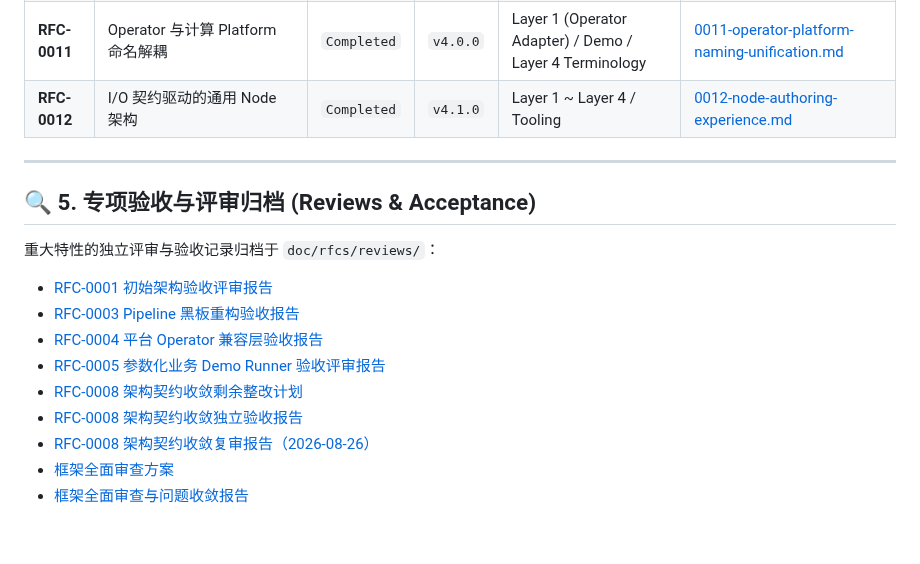
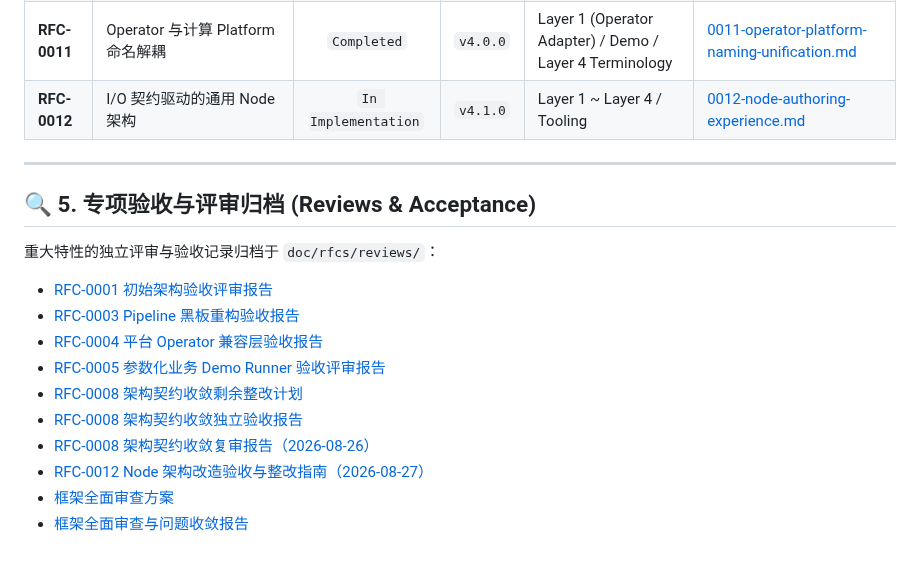
Before and after one commit to chamsechan/LLM-EdgeFlow, a Markdown page: doc/rfcs/README.md, the part around the change. Rendered like a GitHub page.

Commit message:
docs(rfc): record node architecture acceptance findings

```diff
--- a/doc/rfcs/README.md
+++ b/doc/rfcs/README.md
@@ -75,7 +75,7 @@ doc/rfcs/NNNN-<kebab-case-title>.md
 | **RFC-0009** | 公司平台 C 结构体槽位绑定与输出内存池 | `Completed` | `v3.0.0` | Layer 1 (Platform Operator) / Demo | [0009-company-string-and-slot-map-struct-binding.md](0009-company-string-and-slot-map-struct-binding.md) |
 | **RFC-0010** | 全栈统一业务命名为 biz | `Completed` | `v3.1.0` | Layer 1 ~ Layer 4 / Tooling | [0010-business-to-biz-naming-unification.md](0010-business-to-biz-naming-unification.md) |
 | **RFC-0011** | Operator 与计算 Platform 命名解耦 | `Completed` | `v4.0.0` | Layer 1 (Operator Adapter) / Demo / Layer 4 Terminology | [0011-operator-platform-naming-unification.md](0011-operator-platform-naming-unification.md) |
-| **RFC-0012** | I/O 契约驱动的通用 Node 架构 | `Completed` | `v4.1.0` | Layer 1 ~ Layer 4 / Tooling | [0012-node-authoring-experience.md](0012-node-authoring-experience.md) |
+| **RFC-0012** | I/O 契约驱动的通用 Node 架构 | `In Implementation` | `v4.1.0` | Layer 1 ~ Layer 4 / Tooling | [0012-node-authoring-experience.md](0012-node-authoring-experience.md) |
 
 ---
 
@@ -90,5 +90,6 @@ doc/rfcs/NNNN-<kebab-case-title>.md
 - [RFC-0008 架构契约收敛剩余整改计划](reviews/0008-architecture-contract-consolidation-remediation-plan.md)
 - [RFC-0008 架构契约收敛独立验收报告](reviews/0008-architecture-contract-consolidation-acceptance.md)
 - [RFC-0008 架构契约收敛复审报告（2026-08-26）](reviews/0008-architecture-contract-consolidation-convergence-review-20260826.md)
+- [RFC-0012 Node 架构改造验收与整改指南（2026-08-27）](reviews/0012-node-authoring-experience-acceptance-review-20260827.md)
 - [框架全面审查方案](reviews/framework_comprehensive_review_plan.md)
 - [框架全面审查与问题收敛报告](reviews/framework_comprehensive_review_report.md)
```
Also changed, not shown: doc/rfcs/0012-node-authoring-experience.md (+1 -1 lines), 1 other file.
